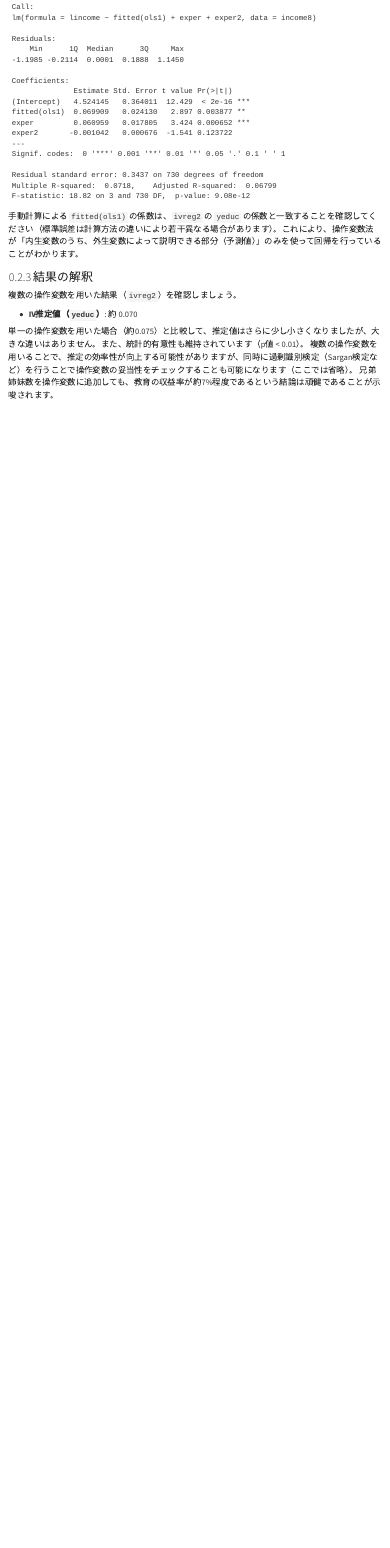
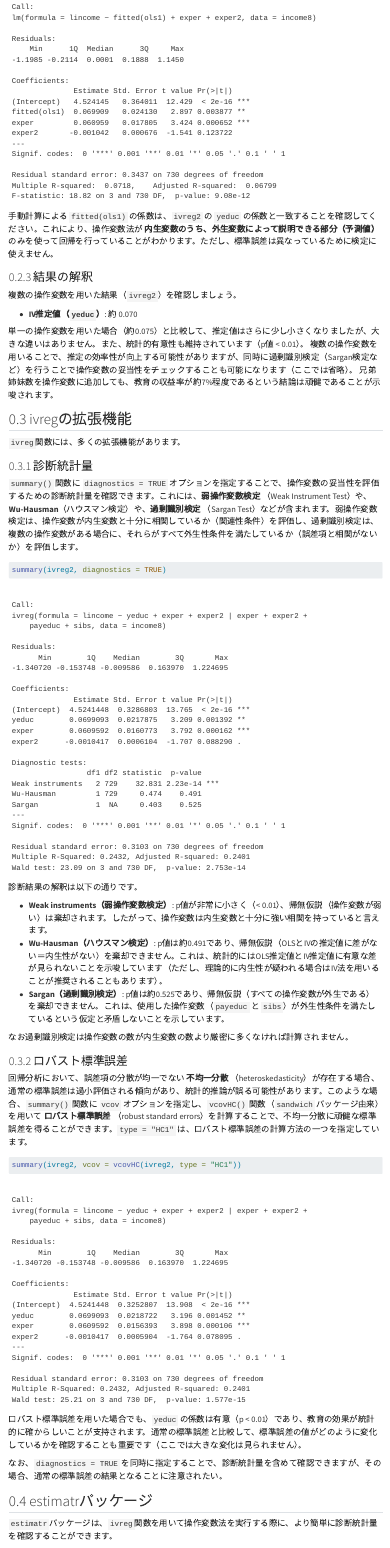
Before and after one commit to kenjimyzk/r-docs-positron, a Quarto document (03iv.qmd): the page in a window 1100 px wide, from 3940 px down. Rendered offline with R 4.5, knitr and Pandoc in place of Quarto, with nearby package versions; some code elsewhere in the file could not run offline; menus at the side of the page are left out; long lines of code are wrapped.

Commit message:
docs: 03iv ドキュメントを更新

````diff
--- a/03iv.qmd
+++ b/03iv.qmd
@@ -107,7 +107,7 @@ ols2 <- lm(lincome ~ fitted(ols1) + exper + exper2, data = income8)
 summary(ols2)
 ```
 
-手動計算による `fitted(ols1)` の係数は、`ivreg2` の `yeduc` の係数と一致することを確認してください（標準誤差は計算方法の違いにより若干異なる場合があります）。これにより、操作変数法が「内生変数のうち、外生変数によって説明できる部分（予測値）」のみを使って回帰を行っていることがわかります。
+手動計算による `fitted(ols1)` の係数は、`ivreg2` の `yeduc` の係数と一致することを確認してください。これにより、操作変数法が **内生変数のうち、外生変数によって説明できる部分（予測値）** のみを使って回帰を行っていることがわかります。ただし、標準誤差は異なっているために検定に使えません。
 
 ### 結果の解釈
 
@@ -118,3 +118,40 @@ summary(ols2)
 単一の操作変数を用いた場合（約0.075）と比較して、推定値はさらに少し小さくなりましたが、大きな違いはありません。また、統計的有意性も維持されています（p値 < 0.01）。
 複数の操作変数を用いることで、推定の効率性が向上する可能性がありますが、同時に過剰識別検定（Sargan検定など）を行うことで操作変数の妥当性をチェックすることも可能になります（ここでは省略）。
 兄弟姉妹数を操作変数に追加しても、教育の収益率が約7%程度であるという結論は頑健であることが示唆されます。
+
+## ivregの拡張機能
+
+`ivreg`関数には、多くの拡張機能があります。
+
+
+### 診断統計量
+
+`summary()` 関数に `diagnostics = TRUE` オプションを指定することで、操作変数の妥当性を評価するための診断統計量を確認できます。これには、**弱操作変数検定** （Weak Instrument Test）や、**Wu-Hausman**（ハウスマン検定）や、**過剰識別検定** （Sargan Test）などが含まれます。弱操作変数検定は、操作変数が内生変数と十分に相関しているか（関連性条件）を評価し、過剰識別検定は、複数の操作変数がある場合に、それらがすべて外生性条件を満たしているか（誤差項と相関がないか）を評価します。
+
+```{r}
+summary(ivreg2, diagnostics = TRUE)
+```
+
+診断結果の解釈は以下の通りです。
+
+- **Weak instruments（弱操作変数検定）**: p値が非常に小さく（< 0.01）、帰無仮説（操作変数が弱い）は棄却されます。したがって、操作変数は内生変数と十分に強い相関を持っていると言えます。
+- **Wu-Hausman（ハウスマン検定）**: p値は約0.491であり、帰無仮説（OLSとIVの推定値に差がない＝内生性がない）を棄却できません。これは、統計的にはOLS推定値とIV推定値に有意な差が見られないことを示唆しています（ただし、理論的に内生性が疑われる場合はIV法を用いることが推奨されることもあります）。
+- **Sargan（過剰識別検定）**: p値は約0.525であり、帰無仮説（すべての操作変数が外生である）を棄却できません。これは、使用した操作変数（`payeduc` と `sibs`）が外生性条件を満たしているという仮定と矛盾しないことを示しています。
+
+なお過剰識別検定は操作変数の数が内生変数の数より厳密に多くなければ計算されません。
+
+### ロバスト標準誤差
+
+回帰分析において、誤差項の分散が均一でない **不均一分散** （heteroskedasticity）が存在する場合、通常の標準誤差は過小評価される傾向があり、統計的推論が誤る可能性があります。このような場合、`summary()` 関数に `vcov` オプションを指定し、`vcovHC()` 関数（`sandwich` パッケージ由来）を用いて **ロバスト標準誤差** （robust standard errors）を計算することで、不均一分散に頑健な標準誤差を得ることができます。`type = "HC1"` は、ロバスト標準誤差の計算方法の一つを指定しています。
+
+```{r}
+summary(ivreg2, vcov = vcovHC(ivreg2, type = "HC1"))
+```
+
+ロバスト標準誤差を用いた場合でも、`yeduc` の係数は有意（p < 0.01）であり、教育の効果が統計的に確からしいことが支持されます。通常の標準誤差と比較して、標準誤差の値がどのように変化しているかを確認することも重要です（ここでは大きな変化は見られません）。
+
+なお、`diagnostics = TRUE` を同時に指定することで、診断統計量を含めて確認できますが、その場合、通常の標準誤差の結果となることに注意されたい。
+
+## estimatrパッケージ
+
+`estimatr`パッケージは、`ivreg`関数を用いて操作変数法を実行する際に、より簡単に診断統計量を確認することができます。
````
Also changed, not shown: 03iv.html, 03iv.qmd (20 more changed lines).
